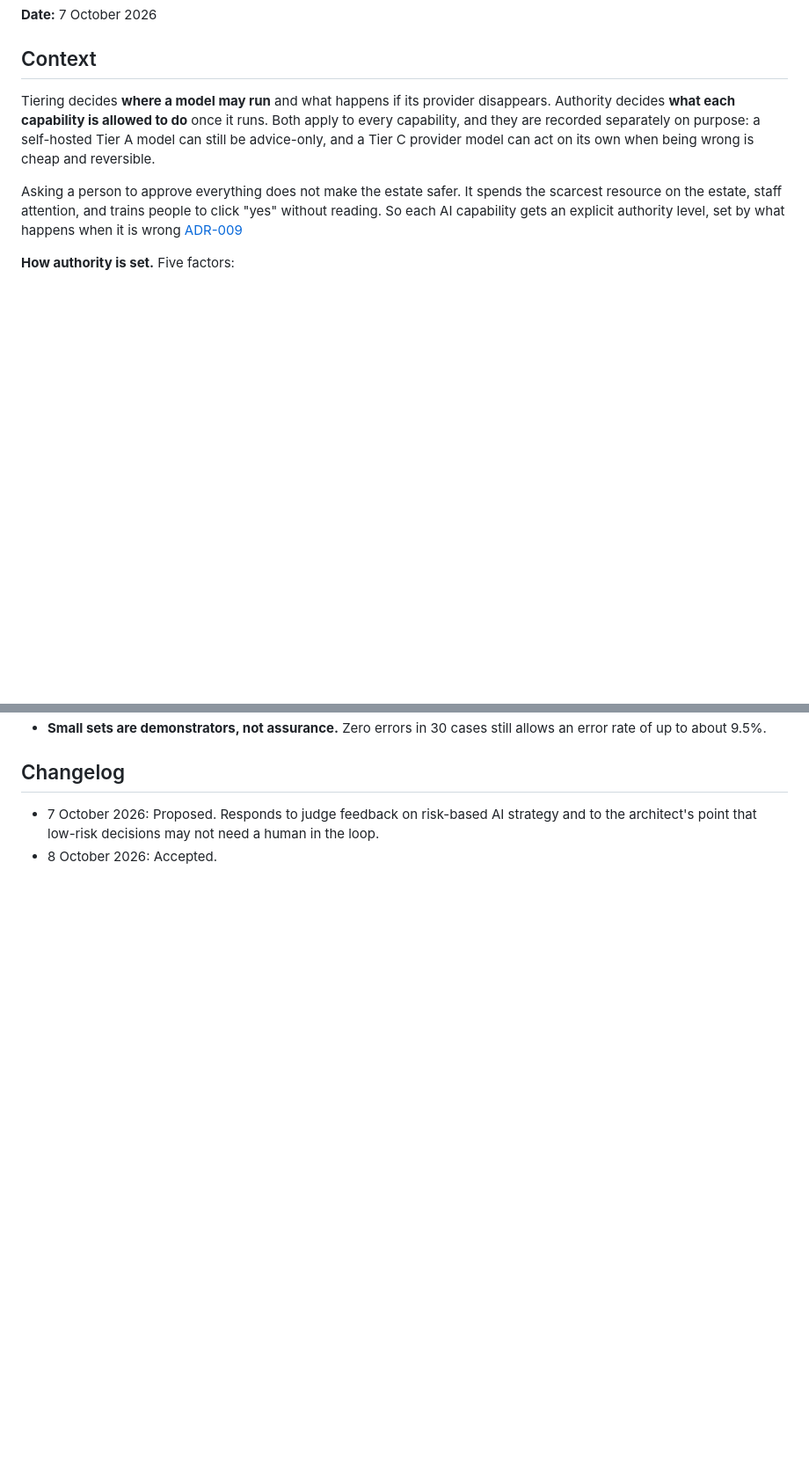
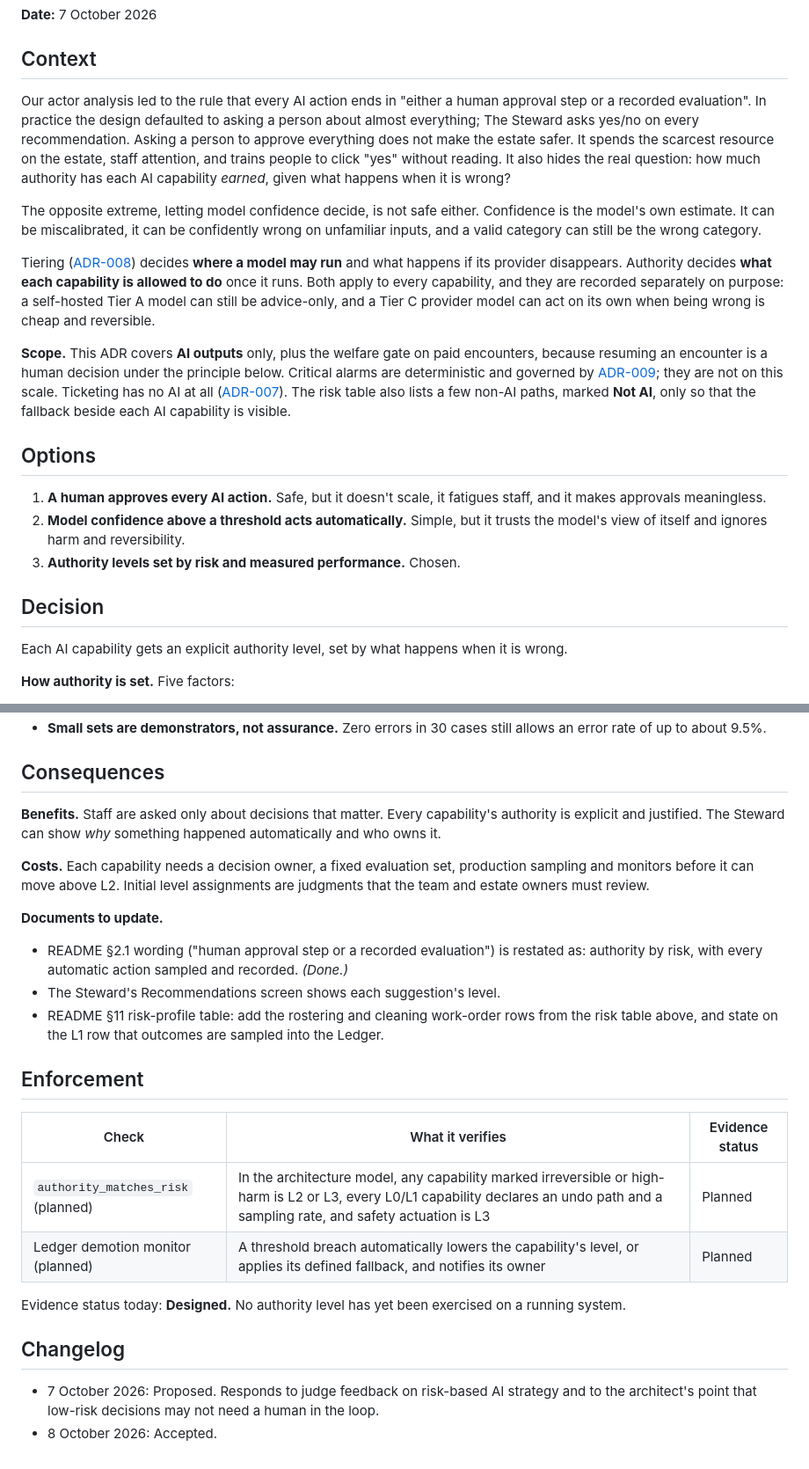
Before and after one commit to santhosh-challa/ground-truth, a Markdown page: ADR/adr-010-ai-authority-by-risk.md, 2 parts joined by grey strips. Shown at 88% size. GitHub-like rendering; blank space fills up the shorter version.

```diff
--- a/ADR/adr-010-ai-authority-by-risk.md
+++ b/ADR/adr-010-ai-authority-by-risk.md
@@ -7,9 +7,23 @@
 
 ## Context
 
-Tiering decides **where a model may run** and what happens if its provider disappears. Authority decides **what each capability is allowed to do** once it runs. Both apply to every capability, and they are recorded separately on purpose: a self-hosted Tier A model can still be advice-only, and a Tier C provider model can act on its own when being wrong is cheap and reversible.
+Our actor analysis led to the rule that every AI action ends in "either a human approval step or a recorded evaluation". In practice the design defaulted to asking a person about almost everything; The Steward asks yes/no on every recommendation. Asking a person to approve everything does not make the estate safer. It spends the scarcest resource on the estate, staff attention, and trains people to click "yes" without reading. It also hides the real question: how much authority has each AI capability *earned*, given what happens when it is wrong?
 
-Asking a person to approve everything does not make the estate safer. It spends the scarcest resource on the estate, staff attention, and trains people to click "yes" without reading. So each AI capability gets an explicit authority level, set by what happens when it is wrong [ADR-009](adr-009-critical-alarms-at-the-edge.md)
+The opposite extreme, letting model confidence decide, is not safe either. Confidence is the model's own estimate. It can be miscalibrated, it can be confidently wrong on unfamiliar inputs, and a valid category can still be the wrong category.
+
+Tiering ([ADR-008](adr-008-ai-quantum-and-gateway.md)) decides **where a model may run** and what happens if its provider disappears. Authority decides **what each capability is allowed to do** once it runs. Both apply to every capability, and they are recorded separately on purpose: a self-hosted Tier A model can still be advice-only, and a Tier C provider model can act on its own when being wrong is cheap and reversible.
+
+**Scope.** This ADR covers **AI outputs** only, plus the welfare gate on paid encounters, because resuming an encounter is a human decision under the principle below. Critical alarms are deterministic and governed by [ADR-009](adr-009-critical-alarms-at-the-edge.md); they are not on this scale. Ticketing has no AI at all ([ADR-007](adr-007-ticketing-system.md)). The risk table also lists a few non-AI paths, marked **Not AI**, only so that the fallback beside each AI capability is visible.
+
+## Options
+
+1. **A human approves every AI action.** Safe, but it doesn't scale, it fatigues staff, and it makes approvals meaningless.
+2. **Model confidence above a threshold acts automatically.** Simple, but it trusts the model's view of itself and ignores harm and reversibility.
+3. **Authority levels set by risk and measured performance.** Chosen.
+
+## Decision
+
+Each AI capability gets an explicit authority level, set by what happens when it is wrong.
 
 **How authority is set.** Five factors:
 
@@ -69,4 +86,24 @@ Critical alarms are not on this scale. They are deterministic rules on the zone
 - **Small sets are demonstrators, not assurance.** Zero errors in 30 cases still allows an error rate of up to about 9.5%.
+
+## Consequences
+
+**Benefits.** Staff are asked only about decisions that matter. Every capability's authority is explicit and justified. The Steward can show *why* something happened automatically and who owns it.
+
+**Costs.** Each capability needs a decision owner, a fixed evaluation set, production sampling and monitors before it can move above L2. Initial level assignments are judgments that the team and estate owners must review.
+
+**Documents to update.**
+- README §2.1 wording ("human approval step or a recorded evaluation") is restated as: authority by risk, with every automatic action sampled and recorded. *(Done.)*
+- The Steward's Recommendations screen shows each suggestion's level.
+- README §11 risk-profile table: add the rostering and cleaning work-order rows from the risk table above, and state on the L1 row that outcomes are sampled into the Ledger.
+
+## Enforcement
+
+| Check | What it verifies | Evidence status |
+|---|---|---|
+| `authority_matches_risk` (planned) | In the architecture model, any capability marked irreversible or high-harm is L2 or L3, every L0/L1 capability declares an undo path and a sampling rate, and safety actuation is L3 | Planned |
+| Ledger demotion monitor (planned) | A threshold breach automatically lowers the capability's level, or applies its defined fallback, and notifies its owner | Planned |
+
+Evidence status today: **Designed.** No authority level has yet been exercised on a running system.
 
 ## Changelog
 
```
Also changed, not shown: other parts of ADR/adr-010-ai-authority-by-risk.md (+22 -19 lines).
